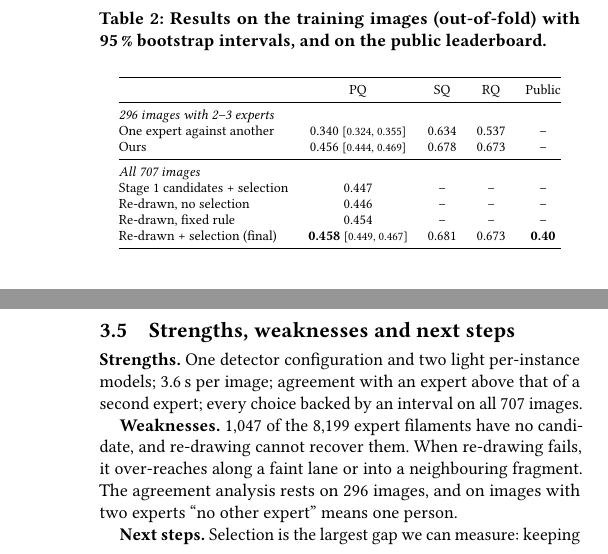
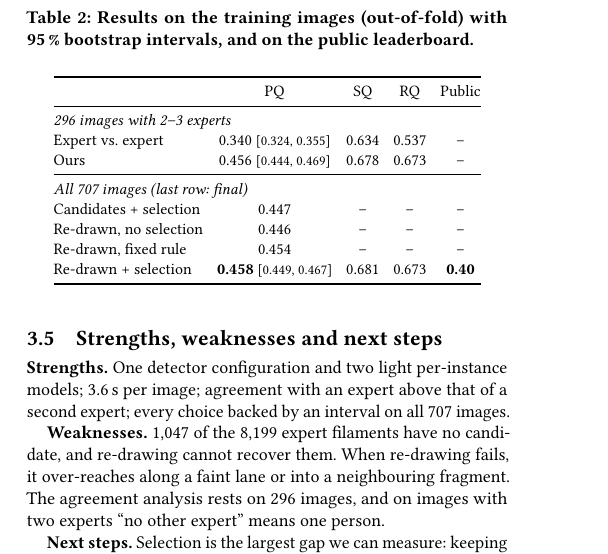
Before and after one commit to onigiri20010620/solar-filament-2026, a LaTeX paper (report/main.tex): two parts of the columns of pages 3 and 4 of 5 before the commit and part of one column of page 4 of 5 after it, the two joined at a grey line, cut so that both start at the same text. Compiled offline with pdfLaTeX.

Commit message:
Report candidate B: figures in Arial, tables at \small, shorter table labels
Co-Authored-By: Claude Fable 5.2 <noreply@anthropic.com>

```diff
--- a/report/main.tex
+++ b/report/main.tex
@@ -147,20 +147,20 @@
     \begin{table}[t]
         \caption{Results on the training images (out-of-fold) with 95\,\% bootstrap intervals, and on the public leaderboard.}
         \label{tab:progress}
-        \footnotesize
+        \small\setlength{\tabcolsep}{3.5pt}
         \begin{tabular}{@{}lcccc@{}}
             \toprule
             & PQ & SQ & RQ & Public \\
             \midrule
             \multicolumn{5}{@{}l}{\emph{296 images with 2--3 experts}} \\
-            One expert against another & 0.340 {\scriptsize[0.324, 0.355]} & 0.634 & 0.537 & -- \\
-            Ours & 0.456 {\scriptsize[0.444, 0.469]} & 0.678 & 0.673 & -- \\
+            Expert vs. expert & 0.340 {\footnotesize[0.324, 0.355]} & 0.634 & 0.537 & -- \\
+            Ours & 0.456 {\footnotesize[0.444, 0.469]} & 0.678 & 0.673 & -- \\
             \midrule
-            \multicolumn{5}{@{}l}{\emph{All 707 images}} \\
-            Stage 1 candidates + selection & 0.447 & -- & -- & -- \\
+            \multicolumn{5}{@{}l}{\emph{All 707 images (last row: final)}} \\
+            Candidates + selection & 0.447 & -- & -- & -- \\
             Re-drawn, no selection & 0.446 & -- & -- & -- \\
             Re-drawn, fixed rule & 0.454 & -- & -- & -- \\
-            Re-drawn + selection (final) & \textbf{0.458} {\scriptsize[0.449, 0.467]} & 0.681 & 0.673 & \textbf{0.40} \\
+            Re-drawn + selection & \textbf{0.458} {\footnotesize[0.449, 0.467]} & 0.681 & 0.673 & \textbf{0.40} \\
             \bottomrule
         \end{tabular}
     \end{table}
```
Also changed, not shown: report/figures/agree.pdf, report/figures/agree.png, report/figures/concept.pdf, report/figures/concept.png, report/figures/eval_dist.pdf, report/figures/eval_dist.png, report/figures/fulldisk.png, report/figures/gallery.png, report/figures/pipeline.png, report/main.tex (4 more changed lines), 4 other files.
